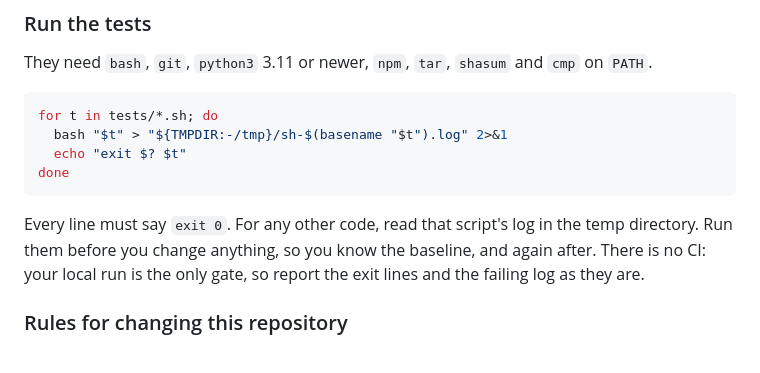
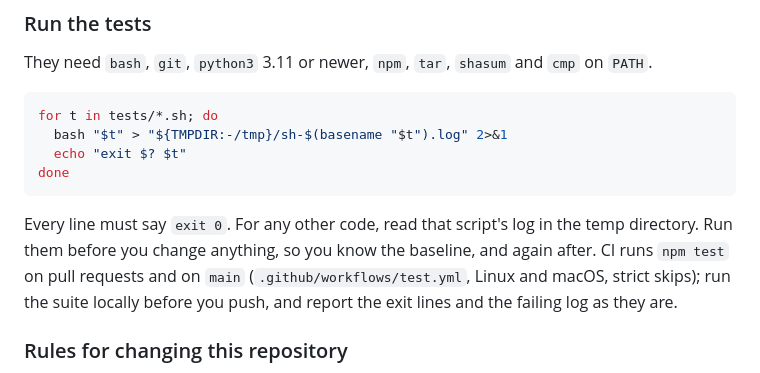
Before and after one commit to chohra-med/spec-harness-oss, a Markdown page: AGENTS.md, the part around the change. Rendered like a GitHub page.

Commit message:
docs(agents): state that CI runs npm test on PRs and main
AGENTS.md Job 3 said "There is no CI: your local run is the only gate". The
test workflow (.github/workflows/test.yml) runs npm test with strict skips on
pull requests and on main, on Linux and macOS. The sentence now says so, and
keeps the instruction to run the suite locally before a push. The loop above
it is unchanged.

No behaviour test applies to prose; the claim is checked by reading the
workflow triggers (on: push to main, pull_request) and its run steps.

Co-Authored-By: Claude Haiku 5.5 <noreply@anthropic.com>
Claude-Session: https://claude.ai/code/session_018U4pKodJHN3LT2MNzLm3NW

````diff
--- a/AGENTS.md
+++ b/AGENTS.md
@@ -173,8 +173,9 @@ done
 ```
 
 Every line must say `exit 0`. For any other code, read that script's log in the temp directory.
-Run them before you change anything, so you know the baseline, and again after. There is no CI:
-your local run is the only gate, so report the exit lines and the failing log as they are.
+Run them before you change anything, so you know the baseline, and again after. CI runs `npm test`
+on pull requests and on `main` (`.github/workflows/test.yml`, Linux and macOS, strict skips); run the
+suite locally before you push, and report the exit lines and the failing log as they are.
 
 ### Rules for changing this repository
 
````
